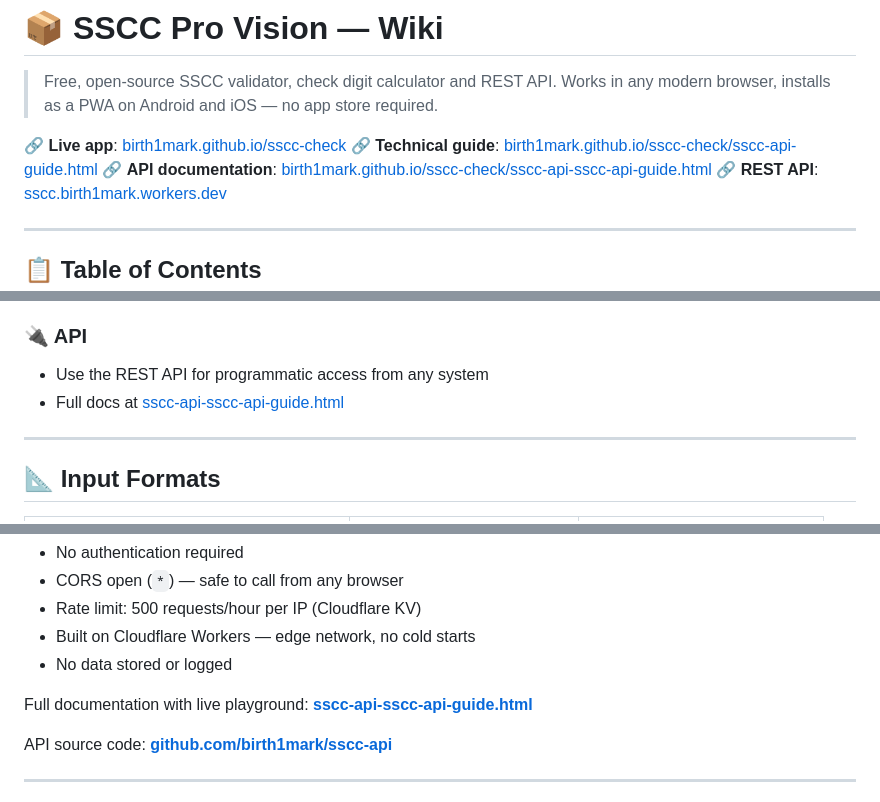
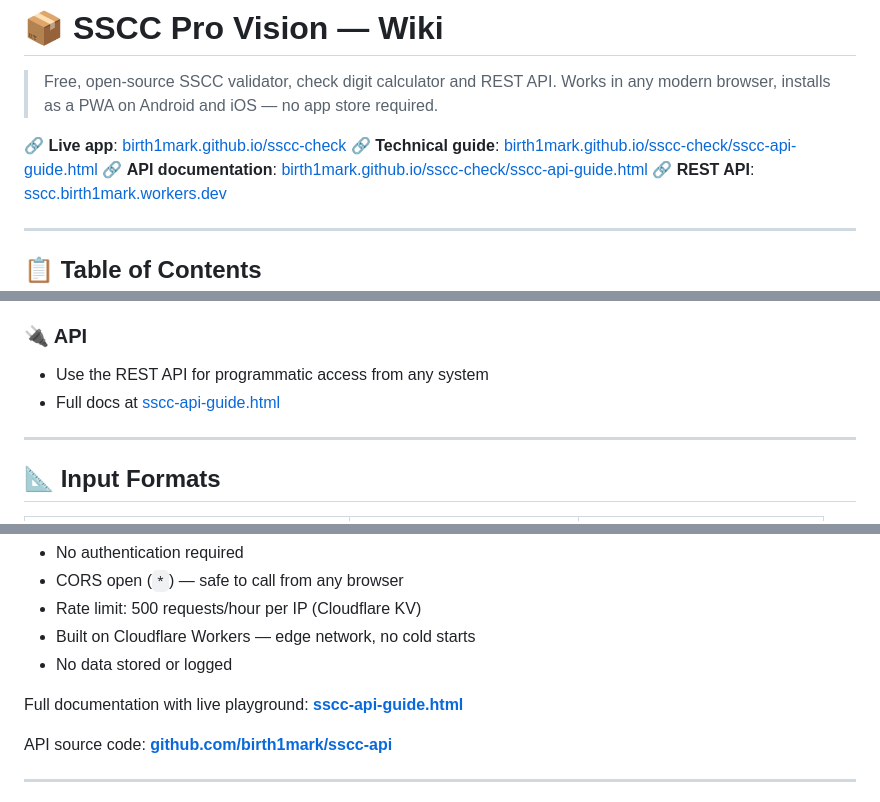
Before and after one commit to birth1mark/sscc-check, a Markdown page: wiki.md, 3 parts joined by grey strips. Drawn GitHub-style.

```diff
--- a/wiki.md
+++ b/wiki.md
@@ -4,7 +4,7 @@
 
 🔗 **Live app**: [birth1mark.github.io/sscc-check](https://birth1mark.github.io/sscc-check/)
 🔗 **Technical guide**: [birth1mark.github.io/sscc-check/sscc-api-guide.html](https://birth1mark.github.io/sscc-check/sscc-api-guide.html)
-🔗 **API documentation**: [birth1mark.github.io/sscc-check/sscc-api-sscc-api-guide.html](https://birth1mark.github.io/sscc-check/sscc-api-sscc-api-guide.html)
+🔗 **API documentation**: [birth1mark.github.io/sscc-check/sscc-api-guide.html](https://birth1mark.github.io/sscc-check/sscc-api-guide.html)
 🔗 **REST API**: [sscc.birth1mark.workers.dev](https://sscc.birth1mark.workers.dev)
 
 ---
@@ -89,7 +89,7 @@ SSCCs are encoded in **GS1-128** barcodes and transmitted in EDI messages such a
 
 ### 🔌 API
 - Use the REST API for programmatic access from any system
-- Full docs at [sscc-api-sscc-api-guide.html](https://birth1mark.github.io/sscc-check/sscc-api-sscc-api-guide.html)
+- Full docs at [sscc-api-guide.html](https://birth1mark.github.io/sscc-check/sscc-api-guide.html)
 
 ---
 
@@ -172,7 +172,7 @@ A free public REST API is available at `https://sscc.birth1mark.workers.dev`.
 - Built on Cloudflare Workers — edge network, no cold starts
 - No data stored or logged
 
-Full documentation with live playground: **[sscc-api-sscc-api-guide.html](https://birth1mark.github.io/sscc-check/sscc-api-sscc-api-guide.html)**
+Full documentation with live playground: **[sscc-api-guide.html](https://birth1mark.github.io/sscc-check/sscc-api-guide.html)**
 
 API source code: **[github.com/birth1mark/sscc-api](https://github.com/birth1mark/sscc-api)**
 
```
Also changed, not shown: other parts of wiki.md (+2 -2 lines), README.md (+4 -4 lines).
